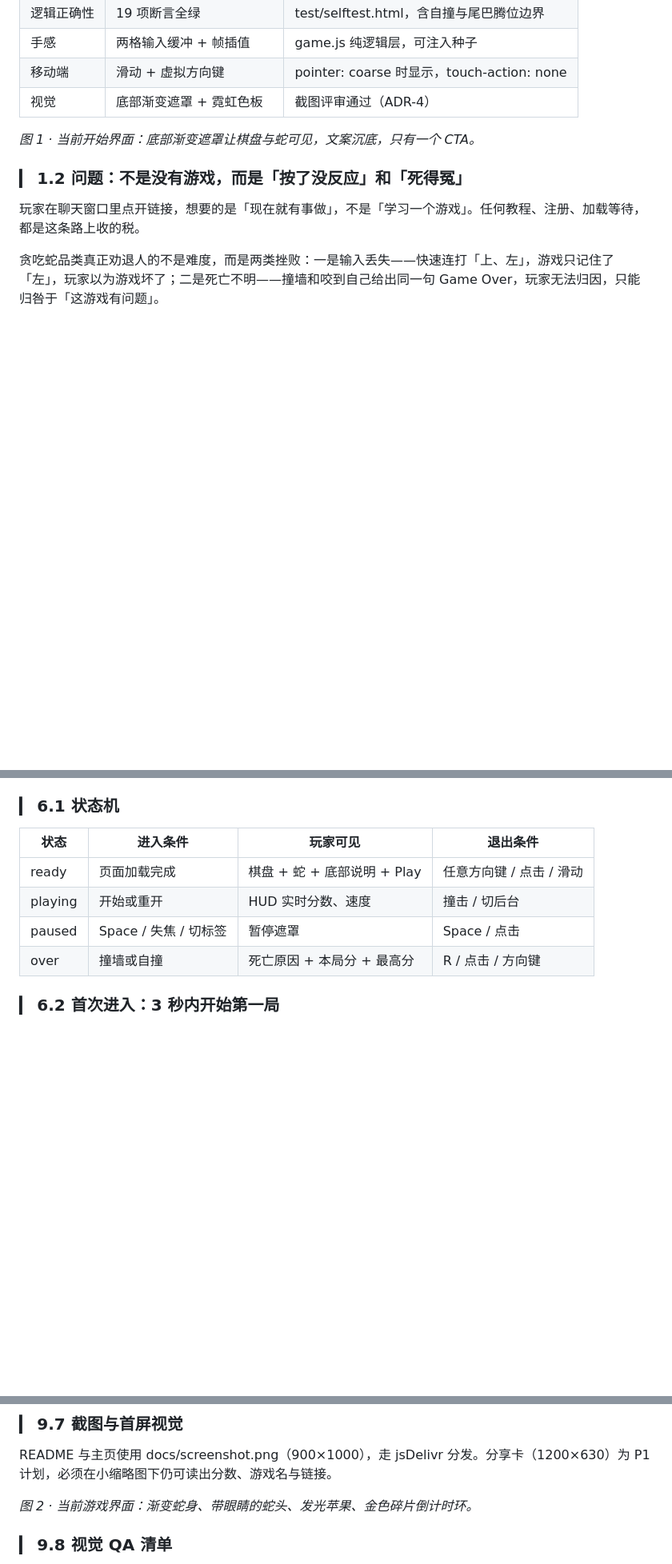
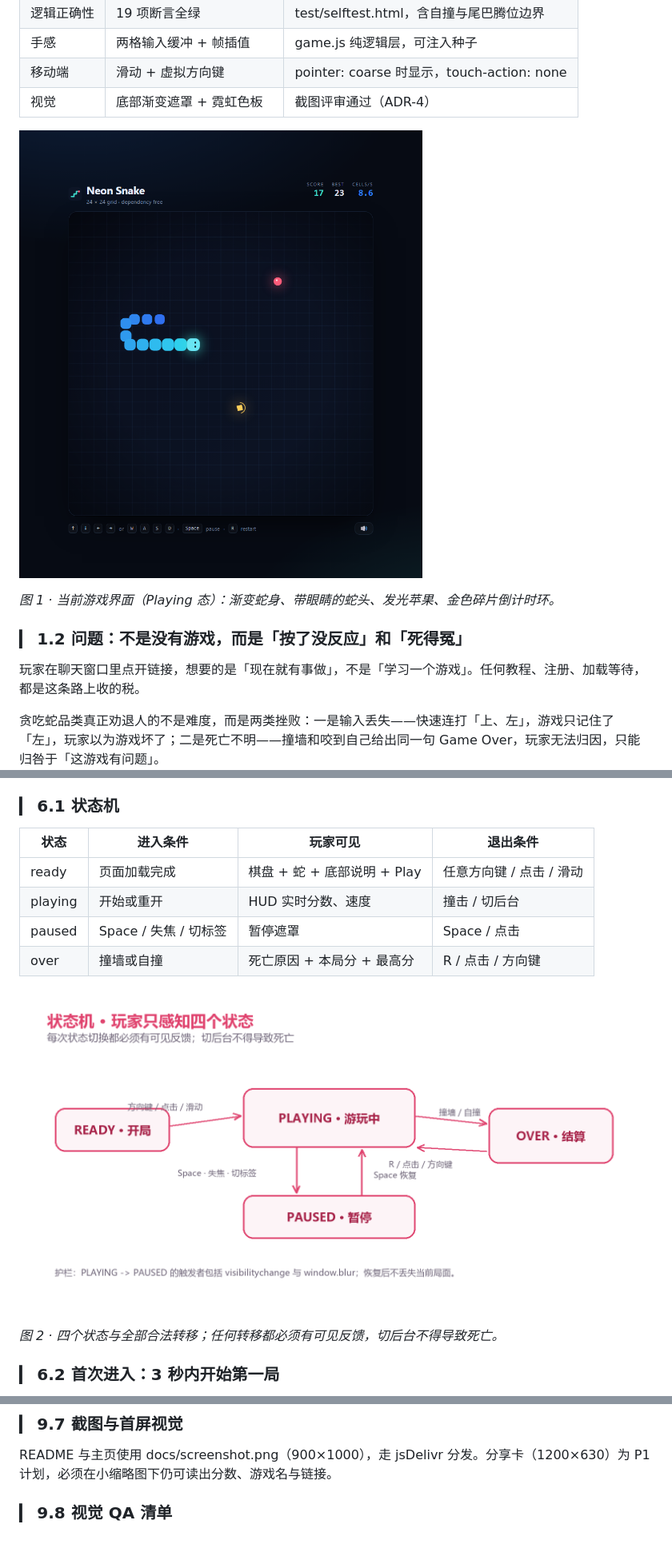
Before and after one commit to sixpencecn/neon-snake, a Markdown page: docs/PRD-v2.0.md, 3 parts joined by grey strips. Shown at 80% size. Drawn GitHub-style; blank space fills up the shorter version.

Commit message:
Embed figures in PRD v2.0

```diff
--- a/docs/PRD-v2.0.md
+++ b/docs/PRD-v2.0.md
@@ -75,7 +75,9 @@
 | 视觉 | 底部渐变遮罩 + 霓虹色板 | 截图评审通过（ADR-4） |
 
 
-*图 1 · 当前开始界面：底部渐变遮罩让棋盘与蛇可见，文案沉底，只有一个 CTA。*
+![图 1 · 当前游戏界面（Playing 态）：渐变蛇身、带眼睛的蛇头、发光苹果、金色碎片倒计时环。](./screenshot.png)
+
+*图 1 · 当前游戏界面（Playing 态）：渐变蛇身、带眼睛的蛇头、发光苹果、金色碎片倒计时环。*
 
 
 ### ▎ 1.2  问题：不是没有游戏，而是「按了没反应」和「死得冤」
@@ -379,6 +381,11 @@
 | over | 撞墙或自撞 | 死亡原因 + 本局分 + 最高分 | R / 点击 / 方向键 |
 
 
+![图 2 · 四个状态与全部合法转移；任何转移都必须有可见反馈，切后台不得导致死亡。](./fig-states.png)
+
+*图 2 · 四个状态与全部合法转移；任何转移都必须有可见反馈，切后台不得导致死亡。*
+
+
 ### ▎ 6.2  首次进入：3 秒内开始第一局
 
 - 01  看到链接：标题「Neon Snake」直接说明这是游戏。
@@ -645,9 +657,6 @@ HUD 固定顶部：Score / Best / Cells-per-second。棋盘区域不得被 HUD
 
 
 README 与主页使用 docs/screenshot.png（900×1000），走 jsDelivr 分发。分享卡（1200×630）为 P1 计划，必须在小缩略图下仍可读出分数、游戏名与链接。
-
-
-*图 2 · 当前游戏界面：渐变蛇身、带眼睛的蛇头、发光苹果、金色碎片倒计时环。*
 
 
 ### ▎ 9.8  视觉 QA 清单
```
Also changed, not shown: other parts of docs/PRD-v2.0.md (+5 -0 lines).
